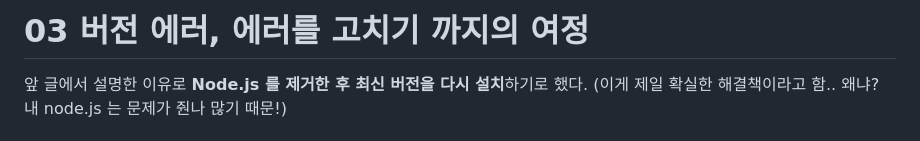
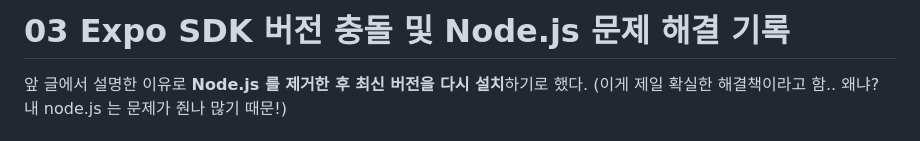
Before and after one commit to bom0320/TIL, a Markdown page: React Native/[Error_03] Expo SDK 버전 충돌 및 Node.js 문제 해결 기록.md, the part around the change. Rendered like a GitHub page.

```diff
--- a/React Native/[Error_03] 버전 에러, 에러를 고치기 까지의 여정.md
+++ b/React Native/[Error_03] Expo SDK 버전 충돌 및 Node.js 문제 해결 기록.md
@@ -1,4 +1,4 @@
-03 버전 에러, 에러를 고치기 까지의 여정
+03 Expo SDK 버전 충돌 및 Node.js 문제 해결 기록
 ===
 
 앞 글에서 설명한 이유로 **Node.js 를 제거한 후 최신 버전을 다시 설치**하기로 했다. (이게 제일 확실한 해결책이라고 함.. 왜냐? 내 node.js 는 문제가 줜나 많기 때문!)
```
Also changed, not shown: React Native/[Error_01] Expo SDK 버전 충돌 및 Node.js 문제 해결 기록.md (renamed from React Native/[Error_01] 버전에러, 에러를 고치기 까지의 여정.md, +1 -1 lines), React Native/[Error_02] Expo SDK 버전 충돌 및 Node.js 문제 해결 기록.md (renamed from React Native/[Error_02] 버전 에러, 에러를 고치기 까지의 여정.md, +1 -1 lines).
